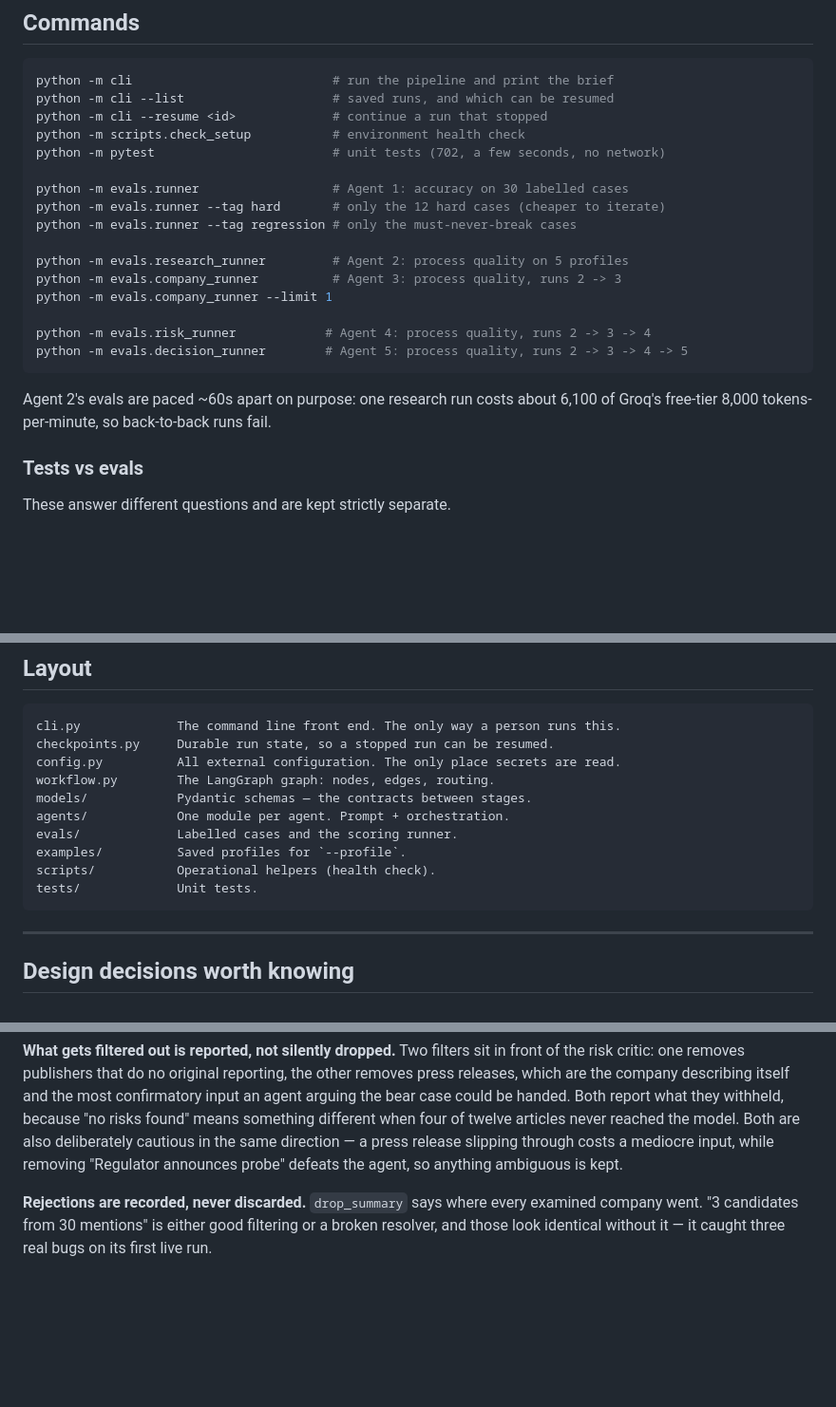
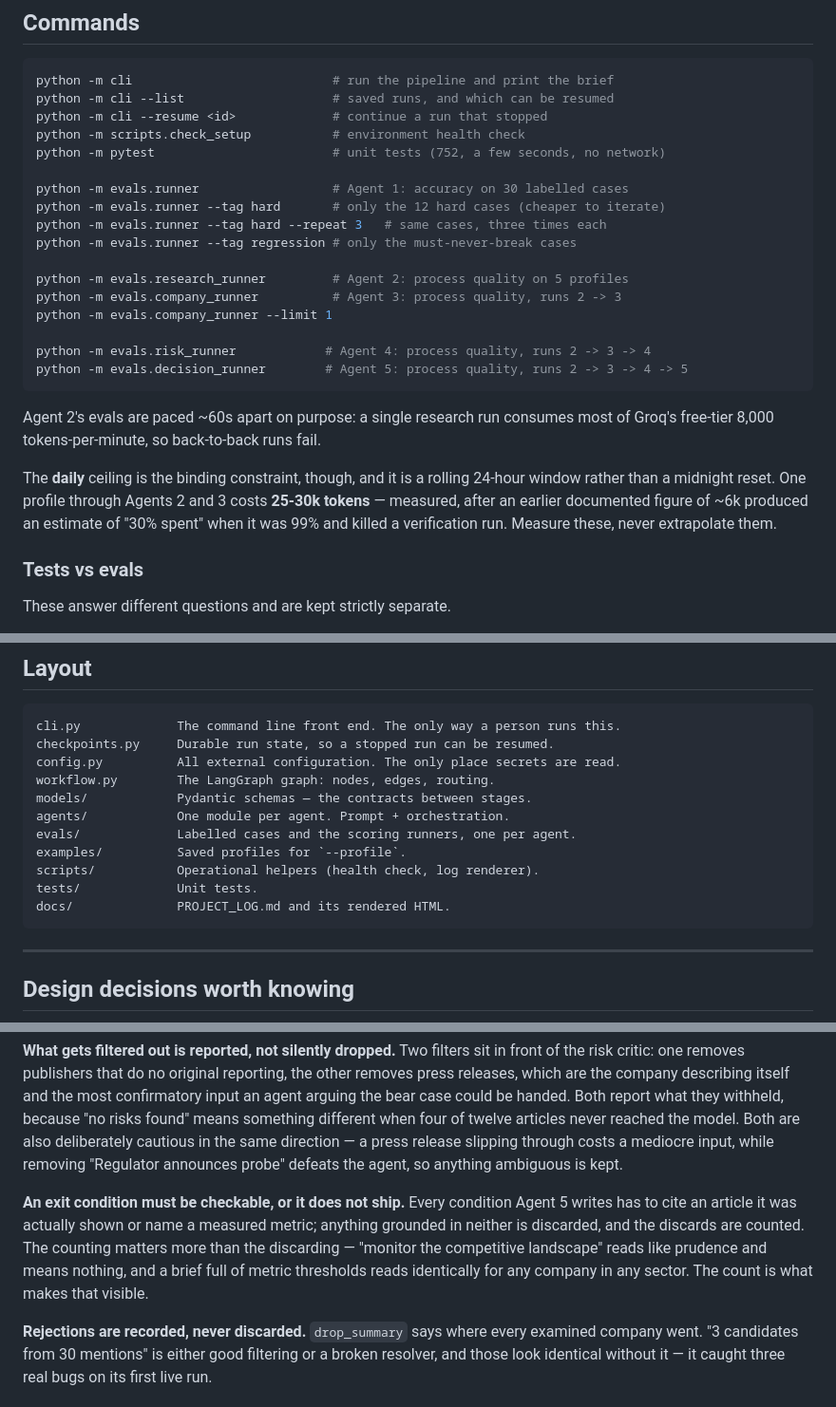
Before and after one commit to AryaPathare/ai-investment-agent, a Markdown page: README.md, 3 parts joined by grey strips. Shown at 95% size. Drawn GitHub-style; blank space fills up the shorter version.

Commit message:
Correct the stale figures the README was still carrying
The test count said 702; it is 752. The layout listed scripts/ as a
health check only and did not mention docs/ at all.

The token figure mattered most: the README repeated "one research run
costs about 6,100 tokens", which is the number the log records as
having produced an estimate of 30% spent when it was 99%, killing a
verification run. Replaced with the measured 25-30k per profile
through Agents 2 and 3, and made the point that the daily ceiling is
the binding constraint and is a rolling window.

Added --repeat to the documented eval commands, since one hard case is
non-deterministic and a single pass cannot tell a fix from a coin
landing the right way up.

Added a design decision for the last stage - an exit condition cites a
retrieved article or names a measured metric, and the discards are
counted - which was described in the output examples but never stated
as a rule.

````diff
--- a/README.md
+++ b/README.md
@@ -142,10 +142,11 @@ python -m cli                           # run the pipeline and print the brief
 python -m cli --list                    # saved runs, and which can be resumed
 python -m cli --resume <id>             # continue a run that stopped
 python -m scripts.check_setup           # environment health check
-python -m pytest                        # unit tests (702, a few seconds, no network)
+python -m pytest                        # unit tests (752, a few seconds, no network)
 
 python -m evals.runner                  # Agent 1: accuracy on 30 labelled cases
 python -m evals.runner --tag hard       # only the 12 hard cases (cheaper to iterate)
+python -m evals.runner --tag hard --repeat 3   # same cases, three times each
 python -m evals.runner --tag regression # only the must-never-break cases
 
 python -m evals.research_runner         # Agent 2: process quality on 5 profiles
@@ -156,8 +157,14 @@ python -m evals.risk_runner            # Agent 4: process quality, runs 2 -> 3 -
 python -m evals.decision_runner        # Agent 5: process quality, runs 2 -> 3 -> 4 -> 5
 ```
 
-Agent 2's evals are paced ~60s apart on purpose: one research run costs about
-6,100 of Groq's free-tier 8,000 tokens-per-minute, so back-to-back runs fail.
+Agent 2's evals are paced ~60s apart on purpose: a single research run consumes
+most of Groq's free-tier 8,000 tokens-per-minute, so back-to-back runs fail.
+
+The **daily** ceiling is the binding constraint, though, and it is a rolling
+24-hour window rather than a midnight reset. One profile through Agents 2 and 3
+costs **25-30k tokens** — measured, after an earlier documented figure of ~6k
+produced an estimate of "30% spent" when it was 99% and killed a verification
+run. Measure these, never extrapolate them.
 
 ### Tests vs evals
 
@@ -184,10 +191,11 @@ config.py          All external configuration. The only place secrets are read.
 workflow.py        The LangGraph graph: nodes, edges, routing.
 models/            Pydantic schemas — the contracts between stages.
 agents/            One module per agent. Prompt + orchestration.
-evals/             Labelled cases and the scoring runner.
+evals/             Labelled cases and the scoring runners, one per agent.
 examples/          Saved profiles for `--profile`.
-scripts/           Operational helpers (health check).
+scripts/           Operational helpers (health check, log renderer).
 tests/             Unit tests.
+docs/              PROJECT_LOG.md and its rendered HTML.
 ```
 
 ---
@@ -262,6 +270,14 @@ when four of twelve articles never reached the model. Both are also deliberately
 cautious in the same direction — a press release slipping through costs a
 mediocre input, while removing "Regulator announces probe" defeats the agent, so
 anything ambiguous is kept.
+
+**An exit condition must be checkable, or it does not ship.** Every condition
+Agent 5 writes has to cite an article it was actually shown or name a measured
+metric; anything grounded in neither is discarded, and the discards are counted.
+The counting matters more than the discarding — "monitor the competitive
+landscape" reads like prudence and means nothing, and a brief full of metric
+thresholds reads identically for any company in any sector. The count is what
+makes that visible.
 
 **Rejections are recorded, never discarded.** `drop_summary` says where every
 examined company went. "3 candidates from 30 mentions" is either good filtering
````
